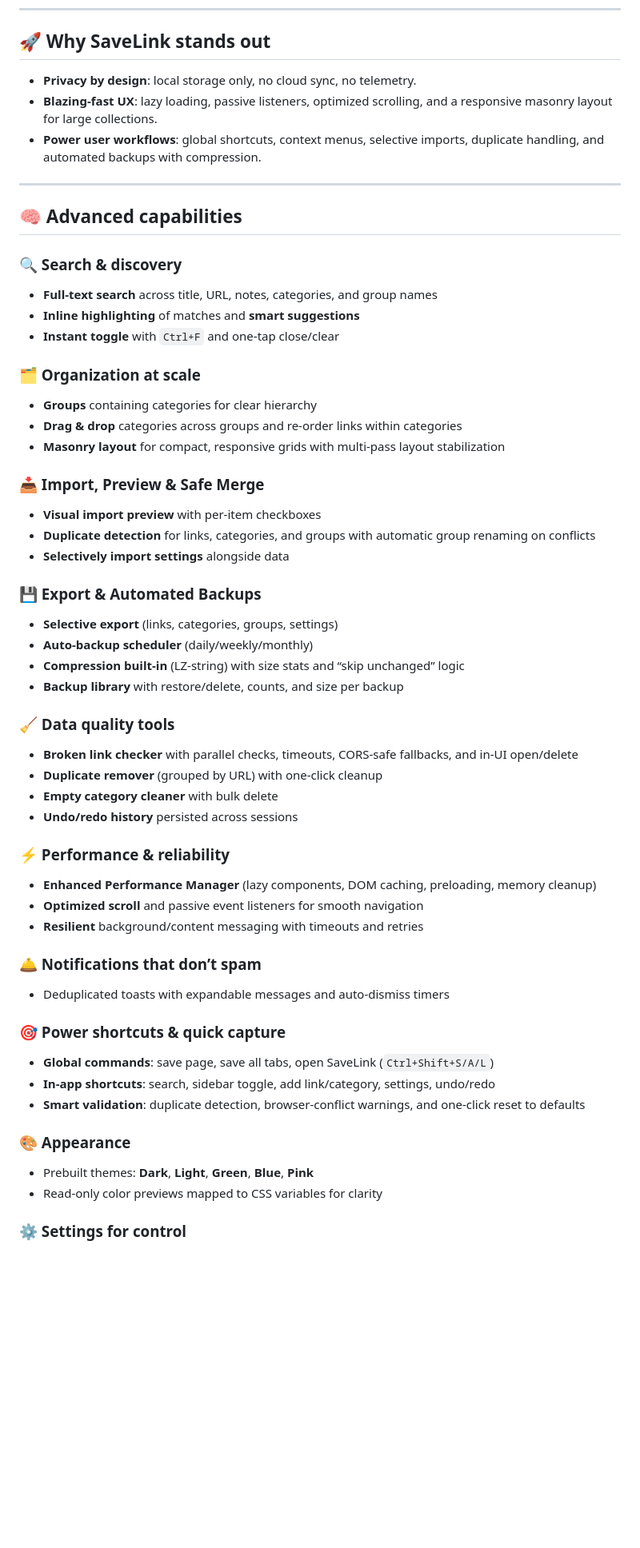
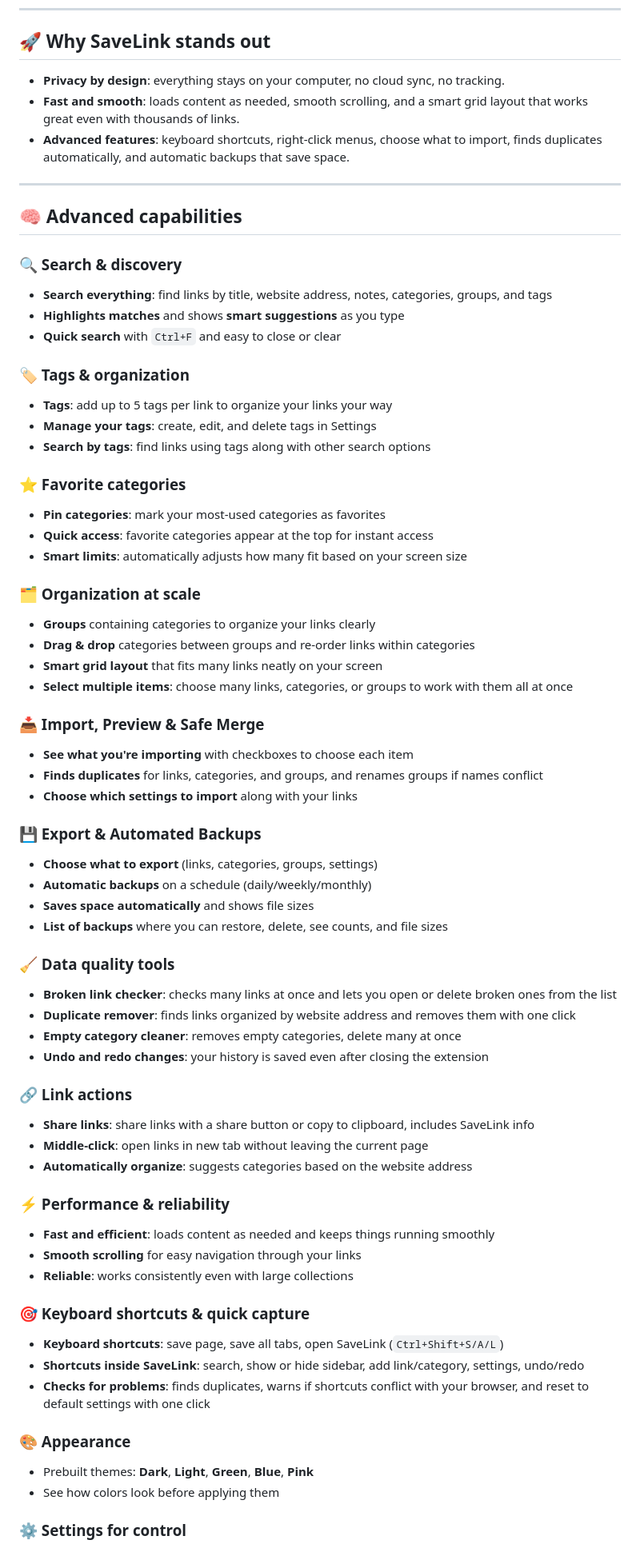
Before and after one commit to Martinek16/SaveLink, a Markdown page: README.md, the part around the change printed below. Shown: that part at 80% size. GitHub-like rendering; blank space fills up the shorter version.

```diff
--- a/README.md
+++ b/README.md
@@ -23,56 +23,69 @@
 
 ## 🚀 Why SaveLink stands out
 
-- <strong>Privacy by design</strong>: local storage only, no cloud sync, no telemetry.
-- <strong>Blazing-fast UX</strong>: lazy loading, passive listeners, optimized scrolling, and a responsive masonry layout for large collections.
-- <strong>Power user workflows</strong>: global shortcuts, context menus, selective imports, duplicate handling, and automated backups with compression.
+- <strong>Privacy by design</strong>: everything stays on your computer, no cloud sync, no tracking.
+- <strong>Fast and smooth</strong>: loads content as needed, smooth scrolling, and a smart grid layout that works great even with thousands of links.
+- <strong>Advanced features</strong>: keyboard shortcuts, right-click menus, choose what to import, finds duplicates automatically, and automatic backups that save space.
 
 ---
 
 ## 🧠 Advanced capabilities
 
 ### 🔍 Search & discovery
-- <strong>Full‑text search</strong> across title, URL, notes, categories, and group names
-- <strong>Inline highlighting</strong> of matches and <strong>smart suggestions</strong>
-- <strong>Instant toggle</strong> with `Ctrl+F` and one‑tap close/clear
+- <strong>Search everything</strong>: find links by title, website address, notes, categories, groups, and tags
+- <strong>Highlights matches</strong> and shows <strong>smart suggestions</strong> as you type
+- <strong>Quick search</strong> with `Ctrl+F` and easy to close or clear
+
+### 🏷 Tags & organization
+- <strong>Tags</strong>: add up to 5 tags per link to organize your links your way
+- <strong>Manage your tags</strong>: create, edit, and delete tags in Settings
+- <strong>Search by tags</strong>: find links using tags along with other search options
+
+### ⭐ Favorite categories
+- <strong>Pin categories</strong>: mark your most-used categories as favorites
+- <strong>Quick access</strong>: favorite categories appear at the top for instant access
+- <strong>Smart limits</strong>: automatically adjusts how many fit based on your screen size
 
 ### 🗂 Organization at scale
-- <strong>Groups</strong> containing categories for clear hierarchy
-- <strong>Drag & drop</strong> categories across groups and re‑order links within categories
-- <strong>Masonry layout</strong> for compact, responsive grids with multi‑pass layout stabilization
+- <strong>Groups</strong> containing categories to organize your links clearly
+- <strong>Drag & drop</strong> categories between groups and re‑order links within categories
+- <strong>Smart grid layout</strong> that fits many links neatly on your screen
+- <strong>Select multiple items</strong>: choose many links, categories, or groups to work with them all at once
 
 ### 📥 Import, Preview & Safe Merge
-- <strong>Visual import preview</strong> with per‑item checkboxes
-- <strong>Duplicate detection</strong> for links, categories, and groups with automatic group renaming on conflicts
-- <strong>Selectively import settings</strong> alongside data
+- <strong>See what you're importing</strong> with checkboxes to choose each item
+- <strong>Finds duplicates</strong> for links, categories, and groups, and renames groups if names conflict
+- <strong>Choose which settings to import</strong> along with your links
 
 ### 💾 Export & Automated Backups
-- <strong>Selective export</strong> (links, categories, groups, settings)
-- <strong>Auto‑backup scheduler</strong> (daily/weekly/monthly)
-- <strong>Compression built‑in</strong> (LZ‑string) with size stats and “skip unchanged” logic
-- <strong>Backup library</strong> with restore/delete, counts, and size per backup
+- <strong>Choose what to export</strong> (links, categories, groups, settings)
+- <strong>Automatic backups</strong> on a schedule (daily/weekly/monthly)
+- <strong>Saves space automatically</strong> and shows file sizes
+- <strong>List of backups</strong> where you can restore, delete, see counts, and file sizes
 
 ### 🧹 Data quality tools
-- <strong>Broken link checker</strong> with parallel checks, timeouts, CORS‑safe fallbacks, and in‑UI open/delete
-- <strong>Duplicate remover</strong> (grouped by URL) with one‑click cleanup
-- <strong>Empty category cleaner</strong> with bulk delete
-- <strong>Undo/redo history</strong> persisted across sessions
+- <strong>Broken link checker</strong>: checks many links at once and lets you open or delete broken ones from the list
+- <strong>Duplicate remover</strong>: finds links organized by website address and removes them with one click
+- <strong>Empty category cleaner</strong>: removes empty categories, delete many at once
+- <strong>Undo and redo changes</strong>: your history is saved even after closing the extension
+
+### 🔗 Link actions
+- <strong>Share links</strong>: share links with a share button or copy to clipboard, includes SaveLink info
+- <strong>Middle-click</strong>: open links in new tab without leaving the current page
+- <strong>Automatically organize</strong>: suggests categories based on the website address
 
 ### ⚡ Performance & reliability
-- <strong>Enhanced Performance Manager</strong> (lazy components, DOM caching, preloading, memory cleanup)
-- <strong>Optimized scroll</strong> and passive event listeners for smooth navigation
-- <strong>Resilient</strong> background/content messaging with timeouts and retries
+- <strong>Fast and efficient</strong>: loads content as needed and keeps things running smoothly
+- <strong>Smooth scrolling</strong> for easy navigation through your links
+- <strong>Reliable</strong>: works consistently even with large collections
 
-### 🛎 Notifications that don’t spam
-- Deduplicated toasts with expandable messages and auto‑dismiss timers
-
-### 🎯 Power shortcuts & quick capture
-- <strong>Global commands</strong>: save page, save all tabs, open SaveLink (`Ctrl+Shift+S/A/L`)
-- <strong>In‑app shortcuts</strong>: search, sidebar toggle, add link/category, settings, undo/redo
-- <strong>Smart validation</strong>: duplicate detection, browser‑conflict warnings, and one‑click reset to defaults
+### 🎯 Keyboard shortcuts & quick capture
+- <strong>Keyboard shortcuts</strong>: save page, save all tabs, open SaveLink (`Ctrl+Shift+S/A/L`)
+- <strong>Shortcuts inside SaveLink</strong>: search, show or hide sidebar, add link/category, settings, undo/redo
+- <strong>Checks for problems</strong>: finds duplicates, warns if shortcuts conflict with your browser, and reset to default settings with one click
 
 ### 🎨 Appearance
 - Prebuilt themes: <strong>Dark</strong>, <strong>Light</strong>, <strong>Green</strong>, <strong>Blue</strong>, <strong>Pink</strong>
-- Read‑only color previews mapped to CSS variables for clarity
+- See how colors look before applying them
 
 ### ⚙️ Settings for control
```
Also changed, not shown: other parts of README.md (+41 -16 lines).
